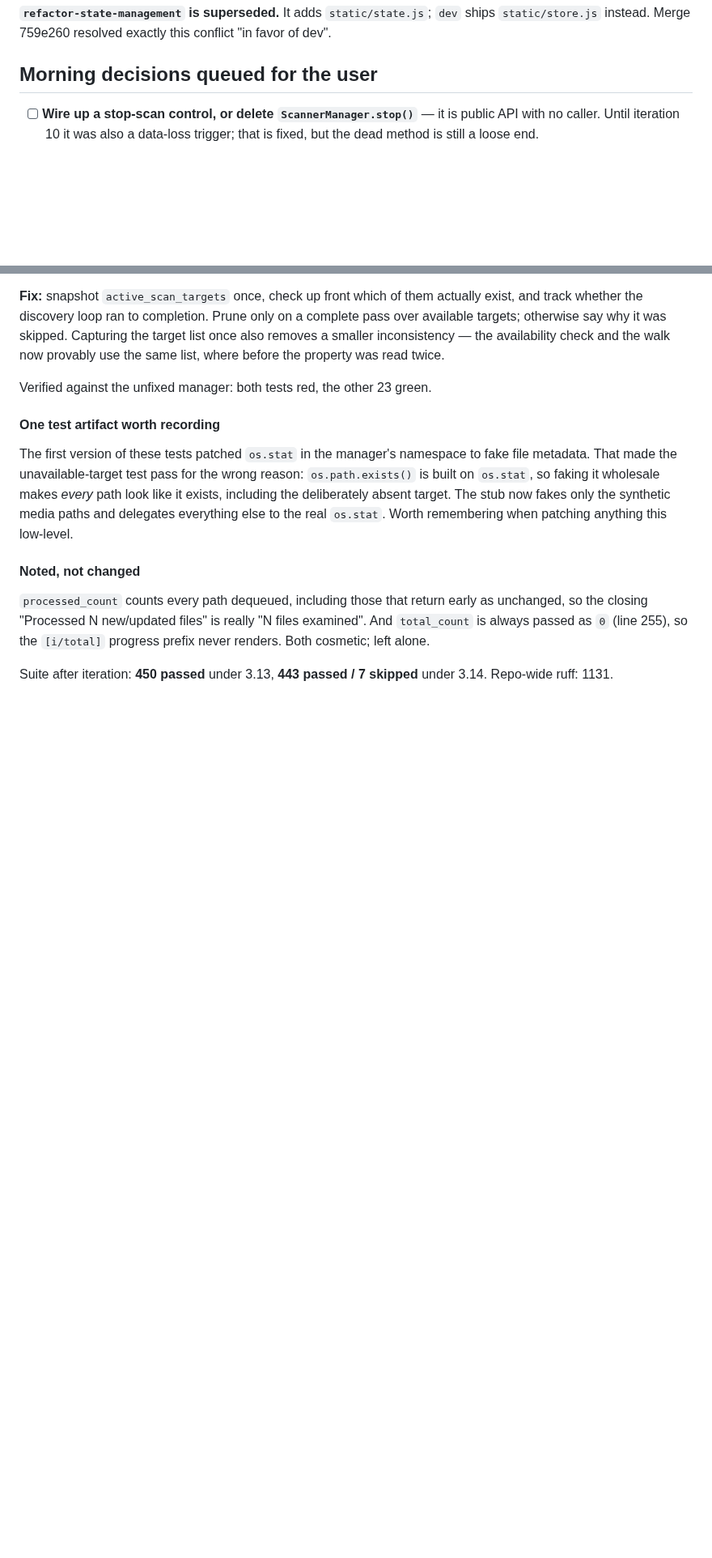
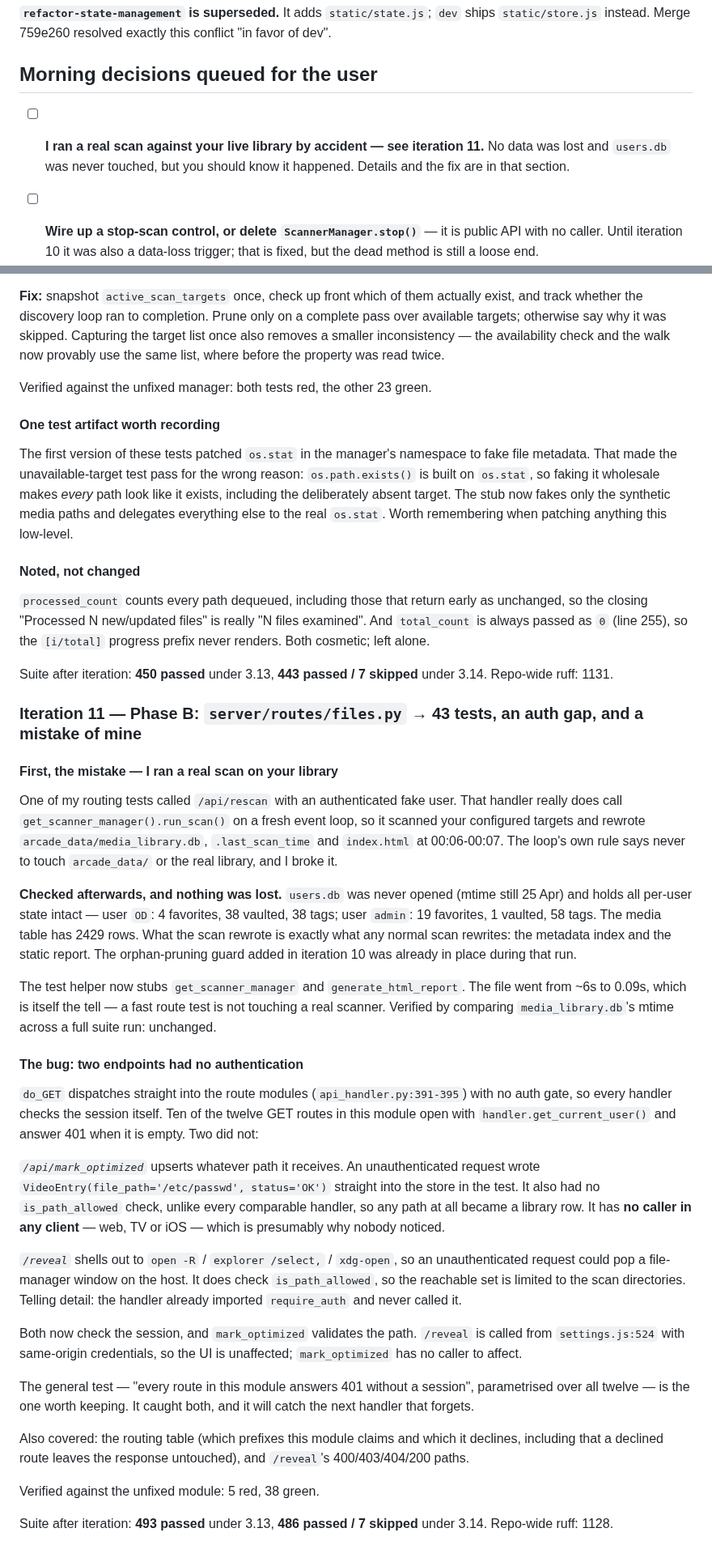
Before and after one commit to ralksta/arcade-video-scanner, a Markdown page: docs/superpowers/night-log-2026-08-02.md, 2 parts joined by grey strips. Shown at 81% size. Drawn GitHub-style; blank space fills up the shorter version.

Commit message:
docs(night): log iteration 11 — auth gap and my accidental real scan
Co-Authored-By: Claude Opus 5 <noreply@anthropic.com>

```diff
--- a/docs/superpowers/night-log-2026-08-02.md
+++ b/docs/superpowers/night-log-2026-08-02.md
@@ -32,6 +32,10 @@ ships `static/store.js` instead. Merge 759e260 resolved exactly this conflict
 "in favor of dev".
 
 ## Morning decisions queued for the user
+
+- [ ] **I ran a real scan against your live library by accident — see iteration 11.**
+      No data was lost and `users.db` was never touched, but you should know it
+      happened. Details and the fix are in that section.
 
 - [ ] **Wire up a stop-scan control, or delete `ScannerManager.stop()`** — it is
       public API with no caller. Until iteration 10 it was also a data-loss
@@ -729,3 +733,62 @@ examined". And `total_count` is always passed as `0` (line 255), so the
 
 Suite after iteration: **450 passed** under 3.13, **443 passed / 7 skipped**
 under 3.14. Repo-wide ruff: 1131.
+
+### Iteration 11 — Phase B: `server/routes/files.py` → 43 tests, an auth gap, and a mistake of mine
+
+#### First, the mistake — I ran a real scan on your library
+
+One of my routing tests called `/api/rescan` with an authenticated fake user.
+That handler really does call `get_scanner_manager().run_scan()` on a fresh
+event loop, so it scanned your configured targets and rewrote
+`arcade_data/media_library.db`, `.last_scan_time` and `index.html` at 00:06-00:07.
+The loop's own rule says never to touch `arcade_data/` or the real library, and
+I broke it.
+
+**Checked afterwards, and nothing was lost.** `users.db` was never opened
+(mtime still 25 Apr) and holds all per-user state intact — user `OD`: 4
+favorites, 38 vaulted, 38 tags; user `admin`: 19 favorites, 1 vaulted, 58 tags.
+The media table has 2429 rows. What the scan rewrote is exactly what any normal
+scan rewrites: the metadata index and the static report. The orphan-pruning
+guard added in iteration 10 was already in place during that run.
+
+The test helper now stubs `get_scanner_manager` and `generate_html_report`. The
+file went from ~6s to 0.09s, which is itself the tell — a fast route test is not
+touching a real scanner. Verified by comparing `media_library.db`'s mtime across
+a full suite run: unchanged.
+
+#### The bug: two endpoints had no authentication
+
+`do_GET` dispatches straight into the route modules (`api_handler.py:391-395`)
+with no auth gate, so every handler checks the session itself. Ten of the twelve
+GET routes in this module open with `handler.get_current_user()` and answer 401
+when it is empty. Two did not:
+
+*`/api/mark_optimized`* upserts whatever path it receives. An unauthenticated
+request wrote `VideoEntry(file_path='/etc/passwd', status='OK')` straight into
+the store in the test. It also had no `is_path_allowed` check, unlike every
+comparable handler, so any path at all became a library row. It has **no caller
+in any client** — web, TV or iOS — which is presumably why nobody noticed.
+
+*`/reveal`* shells out to `open -R` / `explorer /select,` / `xdg-open`, so an
+unauthenticated request could pop a file-manager window on the host. It does
+check `is_path_allowed`, so the reachable set is limited to the scan
+directories. Telling detail: the handler already imported `require_auth` and
+never called it.
+
+Both now check the session, and `mark_optimized` validates the path. `/reveal`
+is called from `settings.js:524` with same-origin credentials, so the UI is
+unaffected; `mark_optimized` has no caller to affect.
+
+The general test — "every route in this module answers 401 without a session",
+parametrised over all twelve — is the one worth keeping. It caught both, and it
+will catch the next handler that forgets.
+
+Also covered: the routing table (which prefixes this module claims and which it
+declines, including that a declined route leaves the response untouched), and
+`/reveal`'s 400/403/404/200 paths.
+
+Verified against the unfixed module: 5 red, 38 green.
+
+Suite after iteration: **493 passed** under 3.13, **486 passed / 7 skipped**
+under 3.14. Repo-wide ruff: 1128.
```
Also changed, not shown: other parts of docs/superpowers/night-log-2026-08-02.md (+1 -1 lines).
